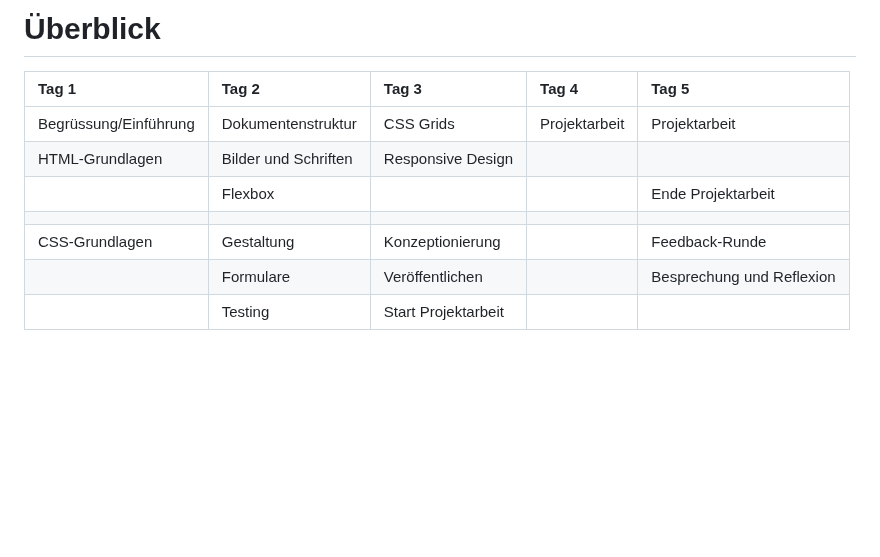
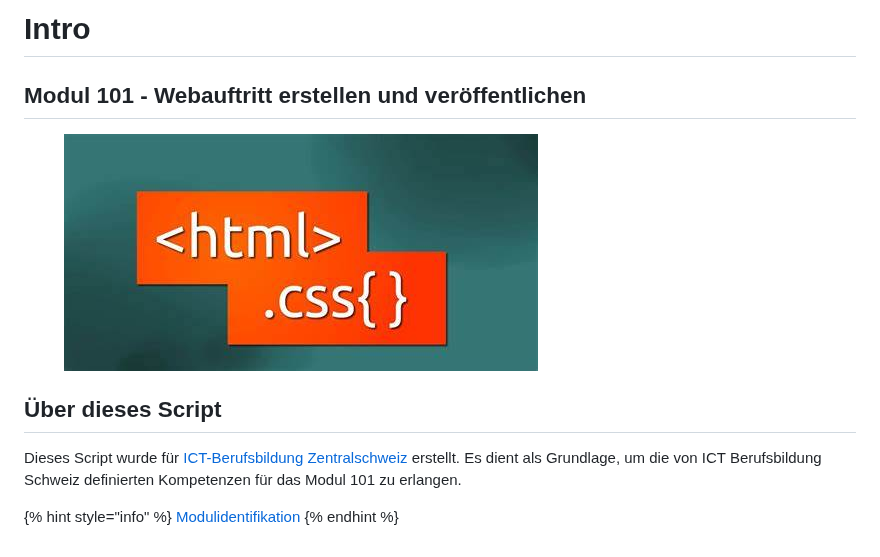
Before and after one commit to IctBerufsbildungZentralschweiz/modul-101, a Markdown page: README.md, the part around the change. Rendered like a GitHub page; pictures changed too: .gitbook/assets/htmlcss.jpg (added); blank space fills up the shorter version.

```diff
--- a/README.md
+++ b/README.md
@@ -1,11 +1,13 @@
-# Überblick
+# Intro
 
-| Tag 1 | Tag 2 | Tag 3 | Tag 4 | Tag 5 |
-| :--- | :--- | :--- | :--- | :--- |
-| Begrüssung/Einführung | Dokumentenstruktur | CSS Grids | Projektarbeit | Projektarbeit |
-| HTML-Grundlagen | Bilder und   Schriften | Responsive Design |  |  |
-|  | Flexbox |  |  | Ende Projektarbeit |
-|  |  |  |  |  |
-| CSS-Grundlagen | Gestaltung | Konzeptionierung |  | Feedback-Runde |
-|  | Formulare | Veröffentlichen |  | Besprechung und   Reflexion |
-|  | Testing | Start   Projektarbeit |  |  |
+## Modul 101 - Webauftritt erstellen und veröffentlichen
+
+<figure><img src=".gitbook/assets/htmlcss.jpg" alt=""><figcaption></figcaption></figure>
+
+## Über dieses Script
+
+Dieses Script wurde für [ICT-Berufsbildung Zentralschweiz](http://www.ict-bz.ch) erstellt. Es dient als Grundlage, um die von ICT Berufsbildung Schweiz definierten Kompetenzen für das Modul 101 zu erlangen.
+
+{% hint style="info" %}
+[Modulidentifikation](https://www.modulbaukasten.ch/module/101/3/de-DE?title=Webauftritt-erstellen-und-ver%C3%B6ffentlichen)&#x20;
+{% endhint %}
```
Also changed, not shown: README (1).md (added, +14 -0 lines), SUMMARY.md (+2 -1 lines), tag-1/03-html/02-spezielle-tags.md (+6 -7 lines).
